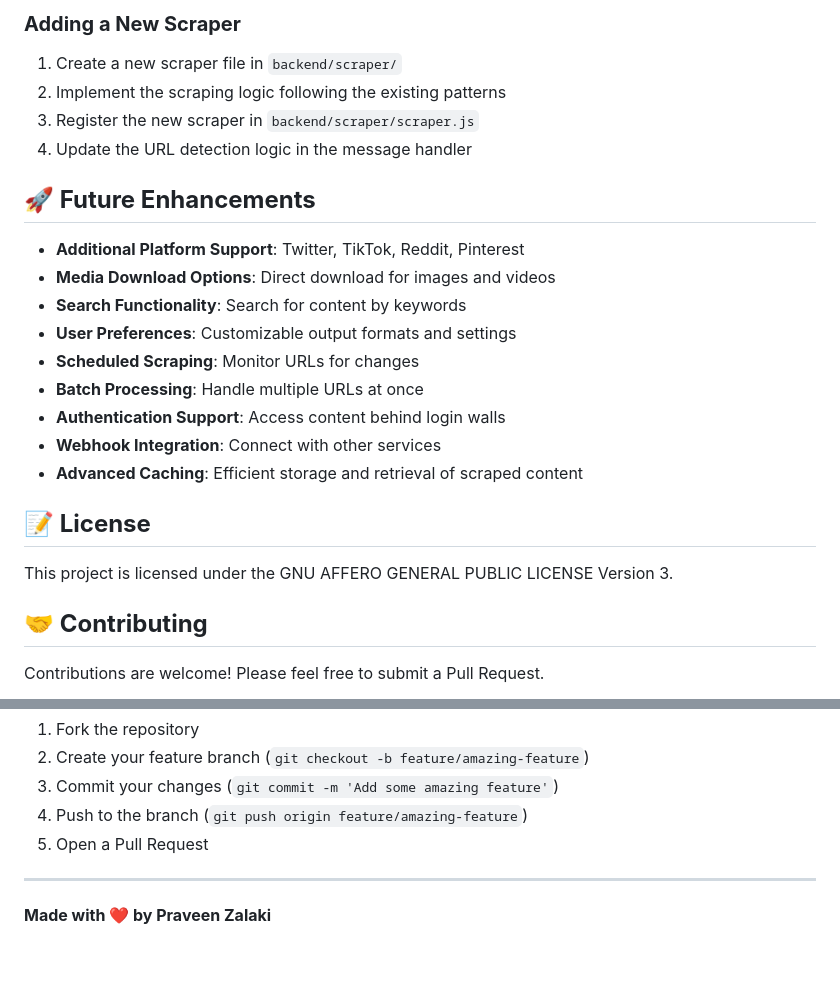
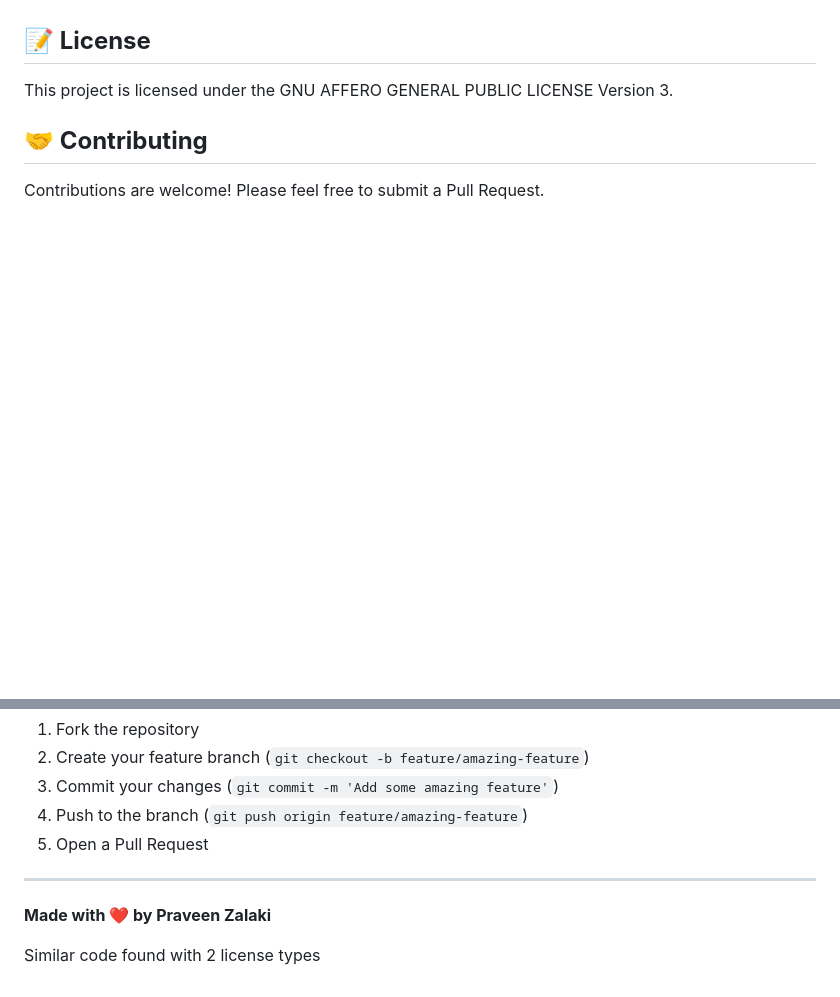
Before and after one commit to zenzer0s/ScrapeGenie, a Markdown page: README.md, 2 parts joined by grey strips. Rendered like a GitHub page; blank space fills up the shorter version.

```diff
--- a/README.md
+++ b/README.md
@@ -168,21 +62,3 @@ npm test
-### **Adding a New Scraper**
-
-1. Create a new scraper file in `backend/scraper/`
-2. Implement the scraping logic following the existing patterns
-3. Register the new scraper in `backend/scraper/scraper.js`
-4. Update the URL detection logic in the message handler
-
-## **🚀 Future Enhancements**
-
-- **Additional Platform Support**: Twitter, TikTok, Reddit, Pinterest
-- **Media Download Options**: Direct download for images and videos
-- **Search Functionality**: Search for content by keywords
-- **User Preferences**: Customizable output formats and settings
-- **Scheduled Scraping**: Monitor URLs for changes
-- **Batch Processing**: Handle multiple URLs at once
-- **Authentication Support**: Access content behind login walls
-- **Webhook Integration**: Connect with other services
-- **Advanced Caching**: Efficient storage and retrieval of scraped content
 
 ## **📝 License**
 
@@ -201,3 +77,5 @@ Contributions are welcome! Please feel free to submit a Pull Request.
 ---
 
 **Made with ❤️ by Praveen Zalaki**
+
+Similar code found with 2 license types
```
Also changed, not shown: other parts of README.md (+12 -118 lines).
